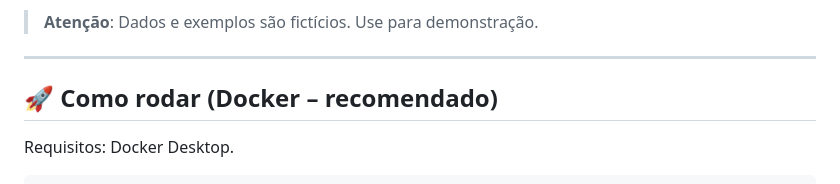
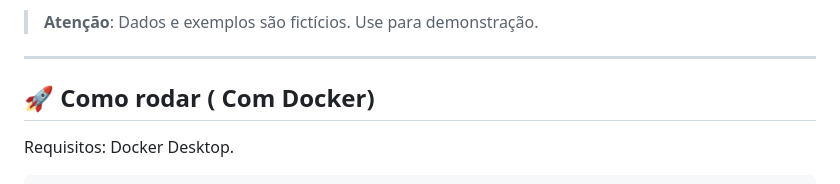
Before and after one commit to CaikRian/pjc-hr-portal, a Markdown page: README.md, the part around the change. GitHub-like rendering.

````diff
--- a/README.md
+++ b/README.md
@@ -12,7 +12,7 @@ Projeto de portfólio: **Front-end Vanilla (HTML/CSS/JS + Bootstrap)** e **API J
 
 ---
 
-## 🚀 Como rodar (Docker – recomendado)
+## 🚀 Como rodar ( Com Docker)
 Requisitos: Docker Desktop.
 
 ```bash
````
